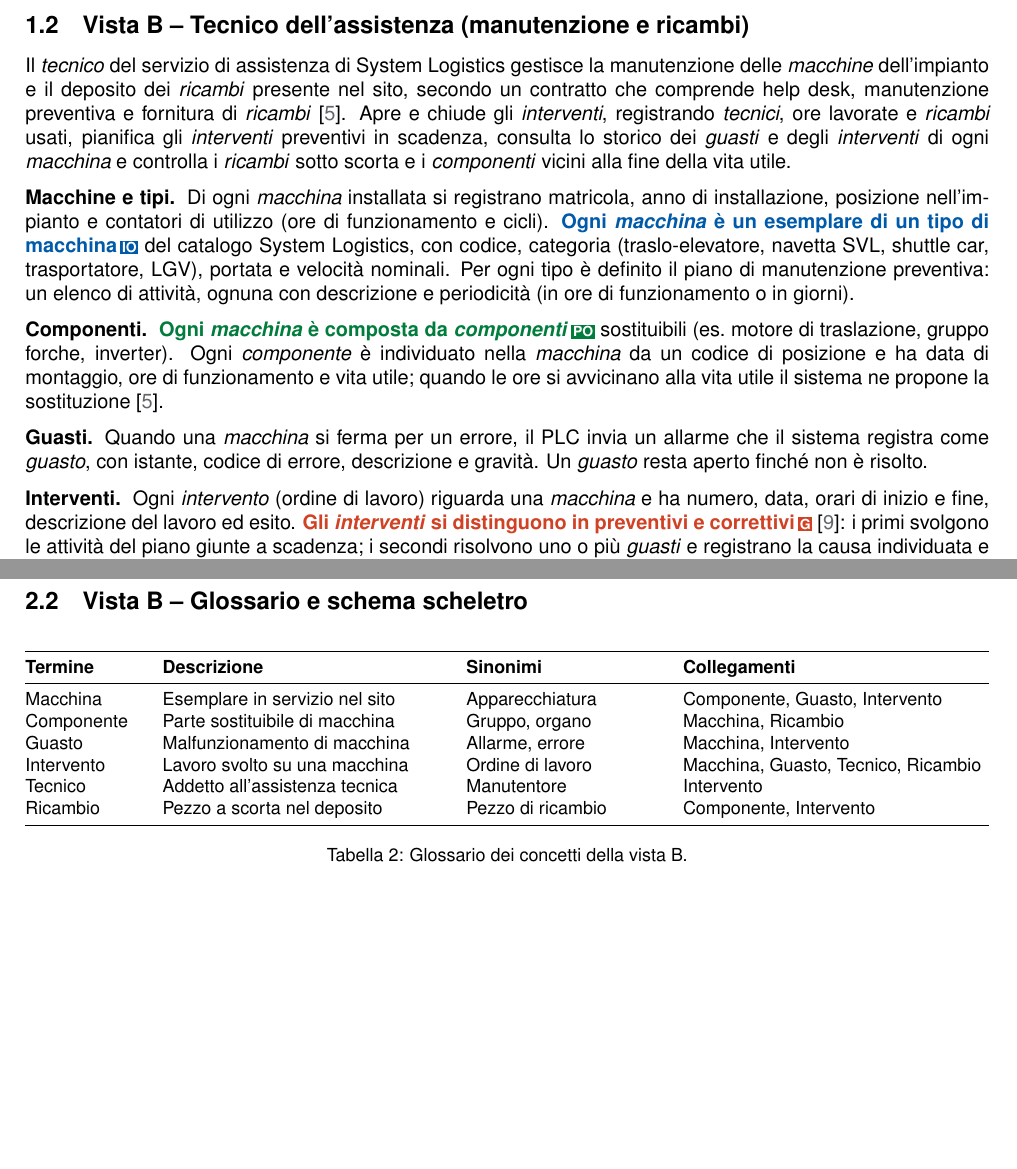
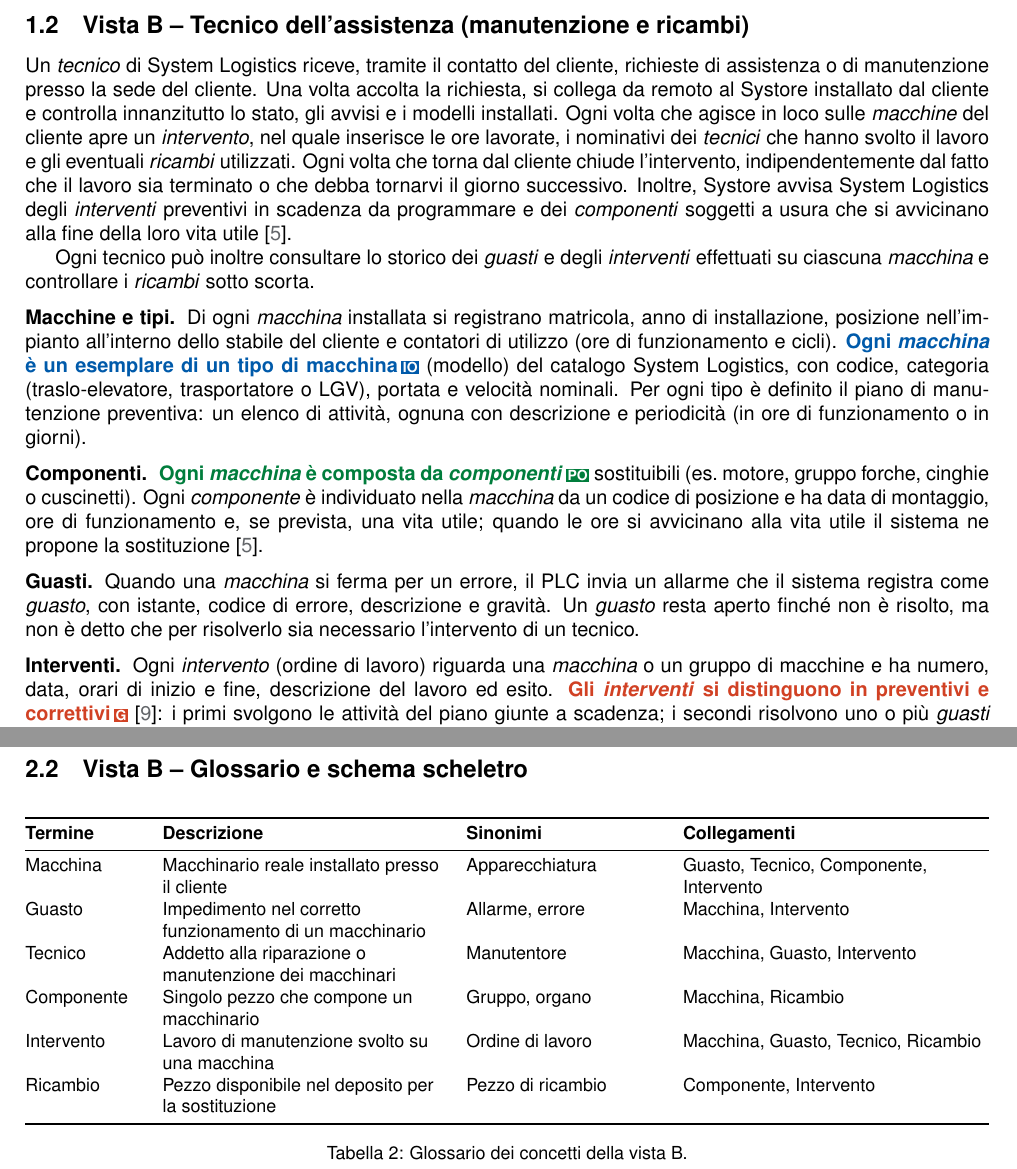
Before and after one commit to Lord-Soncio/Progetto-Database, a LaTeX document (main.tex, which reads viste/B_analisi.tex, viste/B_requisiti.tex): two parts of pages 4 and 5 of 7, joined at a grey line, cut so that both start at the same text, the shorter picture padded with empty space. Compiled offline with pdfLaTeX.

Commit message:
vista B ver 1.0

```diff
--- a/viste/B_analisi.tex
+++ b/viste/B_analisi.tex
@@ -8,12 +8,12 @@
 \toprule
 \textbf{Termine} & \textbf{Descrizione} & \textbf{Sinonimi} & \textbf{Collegamenti} \\
 \midrule
-Macchina   & Esemplare in servizio nel sito  & Apparecchiatura   & Componente, Guasto, Intervento \\
-Componente & Parte sostituibile di macchina  & Gruppo, organo    & Macchina, Ricambio \\
-Guasto     & Malfunzionamento di macchina    & Allarme, errore   & Macchina, Intervento \\
-Intervento & Lavoro svolto su una macchina   & Ordine di lavoro  & Macchina, Guasto, Tecnico, Ricambio \\
-Tecnico    & Addetto all'assistenza tecnica  & Manutentore       & Intervento \\
-Ricambio   & Pezzo a scorta nel deposito     & Pezzo di ricambio & Componente, Intervento \\
+Macchina   & Macchinario reale installato presso il cliente & Apparecchiatura & Guasto, Tecnico, Componente, Intervento \\
+Guasto     & Impedimento nel corretto funzionamento di un macchinario & Allarme, errore & Macchina, Intervento \\
+Tecnico    & Addetto alla riparazione o manutenzione dei macchinari & Manutentore & Macchina, Guasto, Intervento \\
+Componente & Singolo pezzo che compone un macchinario & Gruppo, organo & Macchina, Ricambio \\
+Intervento & Lavoro di manutenzione svolto su una macchina & Ordine di lavoro & Macchina, Guasto, Tecnico, Ricambio \\
+Ricambio   & Pezzo disponibile nel deposito per la sostituzione & Pezzo di ricambio & Componente, Intervento \\
 \bottomrule
 \end{tabularx}
 \caption{Glossario dei concetti della vista B.}
--- a/viste/B_requisiti.tex
+++ b/viste/B_requisiti.tex
@@ -1,36 +1,44 @@
 %---------------------------------------------------------
 \subsection{Vista B -- Tecnico dell'assistenza (manutenzione e ricambi)}
 \label{sec:req-B}
-Il \concetto{tecnico} del servizio di assistenza di System Logistics gestisce la manutenzione delle
-\concetto{macchine} dell'impianto e il deposito dei \concetto{ricambi} presente nel sito, secondo un
-contratto che comprende help desk, manutenzione preventiva e fornitura di
-\concetto{ricambi}~\cite{sl_cs}. Apre e chiude gli \concetto{interventi}, registrando
-\concetto{tecnici}, ore lavorate e \concetto{ricambi} usati, pianifica gli \concetto{interventi}
-preventivi in scadenza, consulta lo storico dei \concetto{guasti} e degli \concetto{interventi} di ogni
-\concetto{macchina} e controlla i \concetto{ricambi} sotto scorta e i \concetto{componenti} vicini alla
-fine della vita utile.
+Un \concetto{tecnico} di System Logistics riceve, tramite il contatto del cliente, richieste di
+assistenza o di manutenzione presso la sede del cliente. Una volta accolta la richiesta, si collega
+da remoto al Systore installato dal cliente e controlla innanzitutto lo stato, gli avvisi e i modelli
+installati. Ogni volta che agisce in loco sulle \concetto{macchine} del cliente apre un
+\concetto{intervento}, nel quale inserisce le ore lavorate, i nominativi dei \concetto{tecnici} che
+hanno svolto il lavoro e gli eventuali \concetto{ricambi} utilizzati. Ogni volta che torna dal cliente
+chiude l'intervento, indipendentemente dal fatto che il lavoro sia terminato o che debba tornarvi il
+giorno successivo. Inoltre, Systore avvisa System Logistics degli \concetto{interventi} preventivi
+in scadenza da programmare e dei \concetto{componenti} soggetti a usura che si avvicinano alla fine
+della loro vita utile~\cite{sl_cs}.
+
+Ogni tecnico può inoltre consultare lo storico dei \concetto{guasti} e degli \concetto{interventi}
+effettuati su ciascuna \concetto{macchina} e controllare i \concetto{ricambi} sotto scorta.
 
 \paragraph{Macchine e tipi.}
 Di ogni \concetto{macchina} installata si registrano matricola, anno di installazione, posizione
-nell'impianto e contatori di utilizzo (ore di funzionamento e cicli). \evid{IO}{Ogni
-\concetto{macchina} è un esemplare di un tipo di macchina} del catalogo System Logistics, con codice,
-categoria (traslo-elevatore, navetta SVL, shuttle car, trasportatore, LGV), portata e velocità
-nominali. Per ogni tipo è definito il piano di manutenzione preventiva: un elenco di attività, ognuna
-con descrizione e periodicità (in ore di funzionamento o in giorni).
+nell'impianto all'interno dello stabile del cliente e contatori di utilizzo (ore di funzionamento e
+cicli). \evid{IO}{Ogni \concetto{macchina} è un esemplare di un tipo di macchina} (modello) del
+catalogo System Logistics, con codice, categoria (traslo-elevatore, trasportatore o LGV), portata e
+velocità nominali. Per ogni tipo è definito il piano di manutenzione preventiva: un elenco di
+attività, ognuna con descrizione e periodicità (in ore di funzionamento o in giorni).
 
 \paragraph{Componenti.}
-\evid{PO}{Ogni \concetto{macchina} è composta da \concetto{componenti}} sostituibili (es.\ motore di
-traslazione, gruppo forche, inverter). Ogni \concetto{componente} è individuato nella
-\concetto{macchina} da un codice di posizione e ha data di montaggio, ore di funzionamento e vita
-utile; quando le ore si avvicinano alla vita utile il sistema ne propone la sostituzione~\cite{sl_cs}.
+\evid{PO}{Ogni \concetto{macchina} è composta da \concetto{componenti}} sostituibili (es.\ motore,
+gruppo forche, cinghie o cuscinetti). Ogni \concetto{componente} è individuato nella
+\concetto{macchina} da un codice di posizione e ha data di montaggio, ore di funzionamento e, se
+prevista, una vita utile; quando le ore si avvicinano alla vita utile il sistema ne propone la
+sostituzione~\cite{sl_cs}.
 
 \paragraph{Guasti.}
 Quando una \concetto{macchina} si ferma per un errore, il PLC invia un allarme che il sistema registra
 come \concetto{guasto}, con istante, codice di errore, descrizione e gravità. Un \concetto{guasto}
-resta aperto finché non è risolto.
+resta aperto finché non è risolto, ma non è detto che per risolverlo sia necessario l'intervento di
+un tecnico.
 
 \paragraph{Interventi.}
-Ogni \concetto{intervento} (ordine di lavoro) riguarda una \concetto{macchina} e ha numero, data,
+Ogni \concetto{intervento} (ordine di lavoro) riguarda una \concetto{macchina} o un gruppo di
+macchine e ha numero, data,
 orari di inizio e fine, descrizione del lavoro ed esito. \evid{G}{Gli \concetto{interventi} si
 distinguono in preventivi e correttivi}~\cite{en13306}: i primi svolgono le attività del piano giunte
 a scadenza; i secondi risolvono uno o più \concetto{guasti} e registrano la causa individuata e la
```
